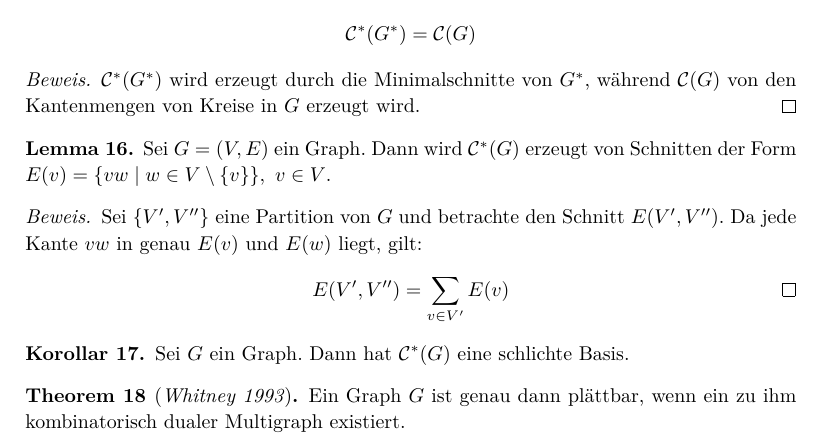
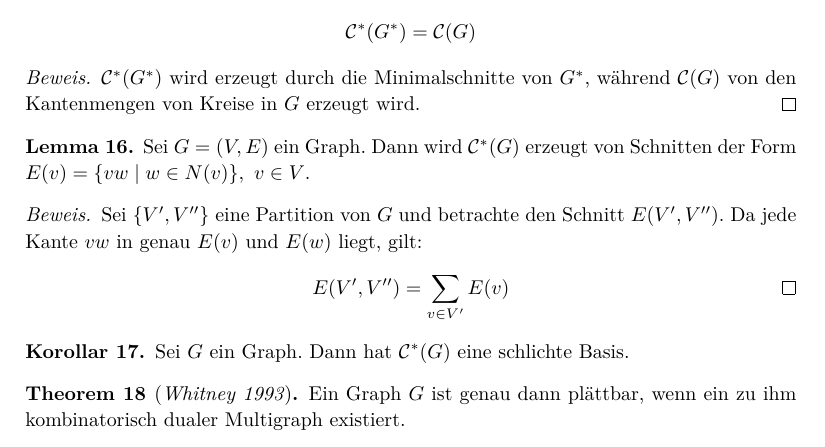
Before and after one commit to yishn/Uni, a LaTeX document (Seminar Graphentheorie/article.tex): part of page 7 of 7, cut so that both start at the same text. Compiled offline with XeLaTeX.

Commit message:
Fix definition of E(v)

```diff
--- a/Seminar Graphentheorie/article.tex
+++ b/Seminar Graphentheorie/article.tex
@@ -295,7 +295,7 @@ $\mathcal{C}^\ast(G^\ast)$ wird erzeugt durch die Minimalschnitte von $G^\ast$,
 \end{proof}
 
 \begin{lemma}\label{lem:schnittraum-schlicht}
-Sei $G=(V, E)$ ein Graph. Dann wird $\mathcal{C}^\ast(G)$ erzeugt von Schnitten der Form $E(v) = \{vw\mid w\in V\setminus\{v\} \},\ v\in V$.
+Sei $G=(V, E)$ ein Graph. Dann wird $\mathcal{C}^\ast(G)$ erzeugt von Schnitten der Form $E(v) = \{vw\mid w\in N(v) \},\ v\in V$.
 \end{lemma}
 
 \begin{proof}
```
Also changed, not shown: Seminar Graphentheorie/article.pdf.
